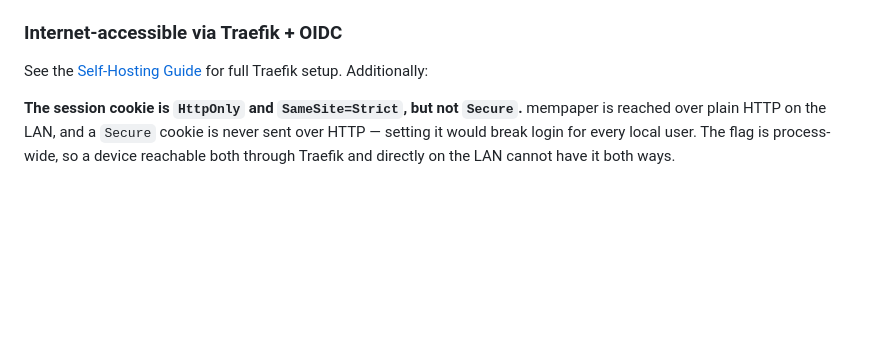
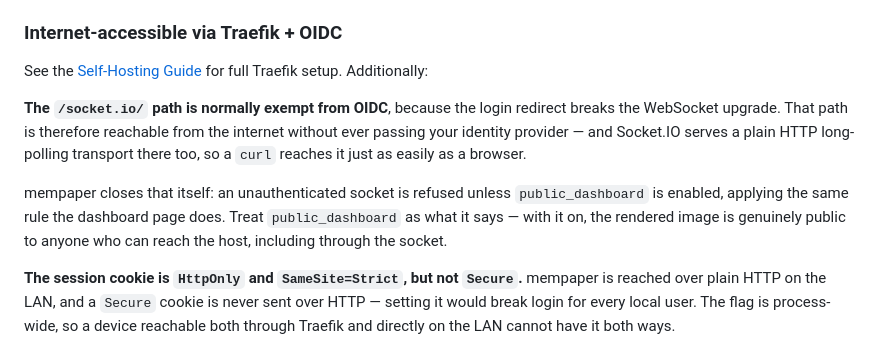
Before and after one commit to satcat21/btc-mempaper, a Markdown page: docs/SECURITY_GUIDE.md, the part around the change. Rendered like a GitHub page; blank space fills up the shorter version.

```diff
--- a/docs/SECURITY_GUIDE.md
+++ b/docs/SECURITY_GUIDE.md
@@ -286,6 +286,16 @@ The default installation is sufficient for most home users:
 
 See the [Self-Hosting Guide](SELF_HOSTING_GUIDE.md) for full Traefik setup. Additionally:
 
+**The `/socket.io/` path is normally exempt from OIDC**, because the login redirect
+breaks the WebSocket upgrade. That path is therefore reachable from the internet
+without ever passing your identity provider — and Socket.IO serves a plain HTTP
+long-polling transport there too, so a `curl` reaches it just as easily as a browser.
+
+mempaper closes that itself: an unauthenticated socket is refused unless
+`public_dashboard` is enabled, applying the same rule the dashboard page does. Treat `public_dashboard`
+as what it says — with it on, the rendered image is genuinely public to anyone who
+can reach the host, including through the socket.
+
 **The session cookie is `HttpOnly` and `SameSite=Strict`, but not `Secure`.**
 mempaper is reached over plain HTTP on the LAN, and a `Secure` cookie is never
 sent over HTTP — setting it would break login for every local user. The flag is
```
Also changed, not shown: docs/SELF_HOSTING_GUIDE.md (+32 -13 lines).
